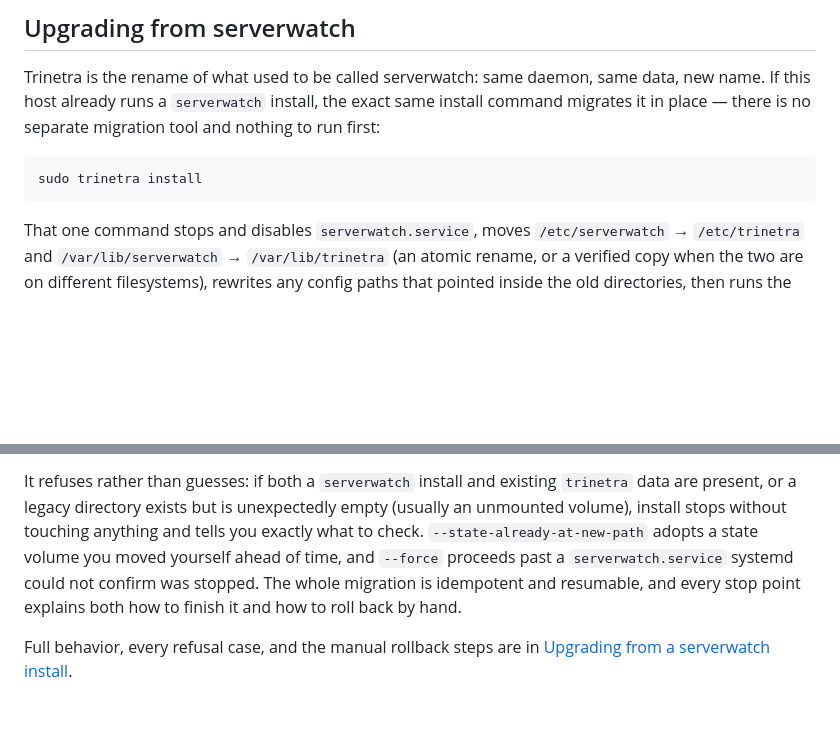
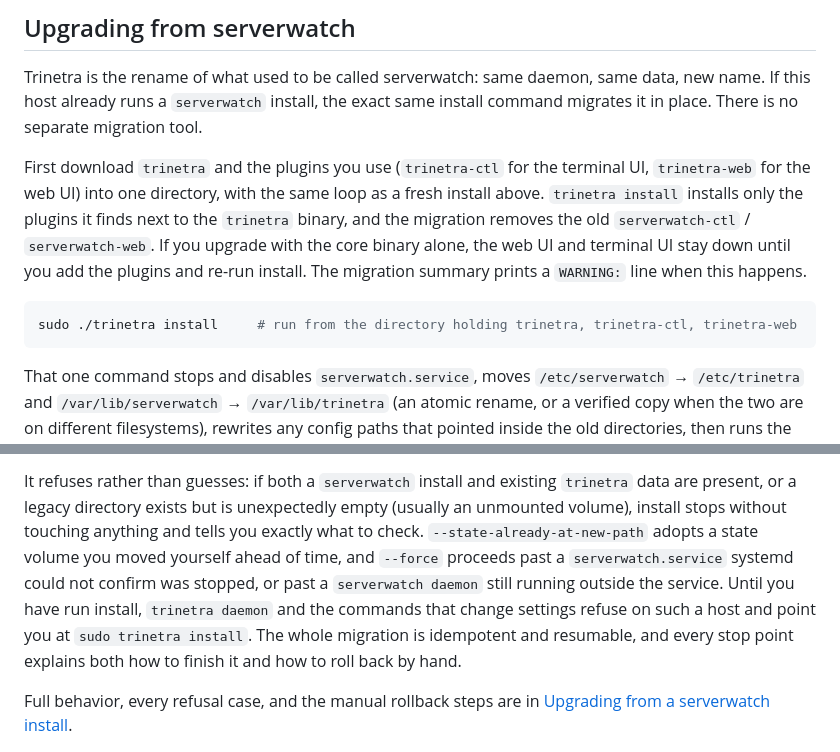
Before and after one commit to InfoDiveLabs/trinetra, a Markdown page: README.md, 2 parts joined by grey strips. Rendered like a GitHub page; blank space fills up the shorter version.

````diff
--- a/README.md
+++ b/README.md
@@ -147,11 +147,20 @@ first run](docs/handbook/03-installation.md).
 
 Trinetra is the rename of what used to be called serverwatch: same daemon,
 same data, new name. If this host already runs a `serverwatch` install, the
-exact same install command migrates it in place — there is no separate
-migration tool and nothing to run first:
+exact same install command migrates it in place. There is no separate
+migration tool.
+
+First download `trinetra` and the plugins you use (`trinetra-ctl` for the
+terminal UI, `trinetra-web` for the web UI) into one directory, with the same
+loop as a fresh install above. `trinetra install` installs only the plugins
+it finds next to the `trinetra` binary, and the migration removes the old
+`serverwatch-ctl` / `serverwatch-web`. If you upgrade with the core binary
+alone, the web UI and terminal UI stay down until you add the plugins and
+re-run install. The migration summary prints a `WARNING:` line when this
+happens.
 
 ```bash
-sudo trinetra install
+sudo ./trinetra install     # run from the directory holding trinetra, trinetra-ctl, trinetra-web
 ```
 
 That one command stops and disables `serverwatch.service`, moves
@@ -178,7 +187,10 @@ It refuses rather than guesses: if both a `serverwatch` install and existing
 empty (usually an unmounted volume), install stops without touching anything
 and tells you exactly what to check. `--state-already-at-new-path` adopts a
 state volume you moved yourself ahead of time, and `--force` proceeds past a
-`serverwatch.service` systemd could not confirm was stopped. The whole
+`serverwatch.service` systemd could not confirm was stopped, or past a
+`serverwatch daemon` still running outside the service. Until you have run
+install, `trinetra daemon` and the commands that change settings refuse on
+such a host and point you at `sudo trinetra install`. The whole
 migration is idempotent and resumable, and every stop point explains both how
 to finish it and how to roll back by hand.
 
````
Also changed, not shown: CHANGELOG.md (+16 -8 lines), docs/handbook/03-installation.md (+74 -6 lines).
